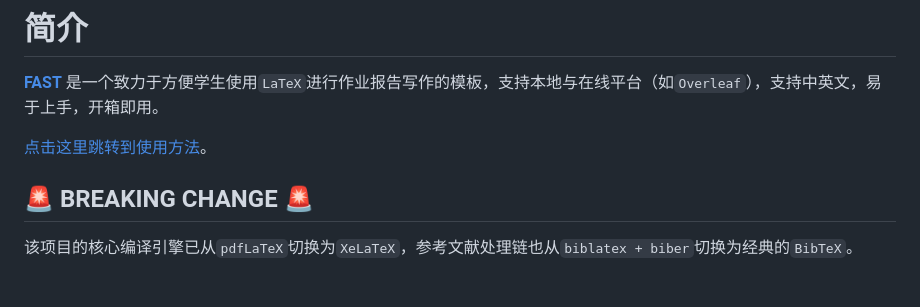
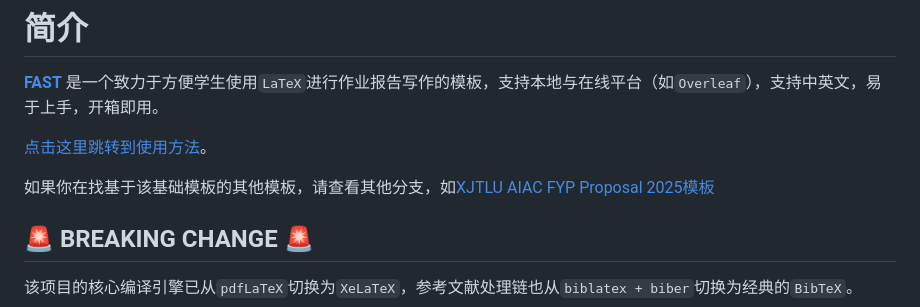
Before and after one commit to SiriusAhu/FAST-LATEX-TEMPLATE, a Markdown page: README.md, the part around the change. Drawn GitHub-style; blank space fills up the shorter version.

```diff
--- a/README.md
+++ b/README.md
@@ -50,6 +50,8 @@
 **[FAST](https://github.com/SiriusAhu/FAST-CW-LATEX-TEMPLATE)** 是一个致力于方便学生使用`LaTeX`进行作业报告写作的模板，支持本地与在线平台（如`Overleaf`），支持中英文，易于上手，开箱即用。
 
 [点击这里跳转到使用方法](#使用方法)。
+
+如果你在找基于该基础模板的其他模板，请查看其他分支，如[XJTLU AIAC FYP Proposal 2025模板](https://github.com/SiriusAhu/FAST-LATEX-TEMPLATE/tree/xjtlu-tc-aiac-fyp-proposal-2025)
 
 ## 🚨 BREAKING CHANGE 🚨
 该项目的核心编译引擎已从`pdfLaTeX`切换为`XeLaTeX`，参考文献处理链也从`biblatex + biber`切换为经典的`BibTeX`。
```
Also changed, not shown: README_EN.md (+2 -0 lines).
